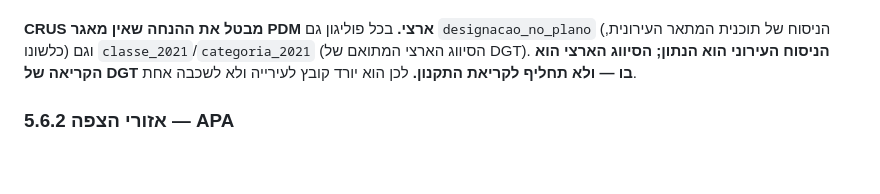
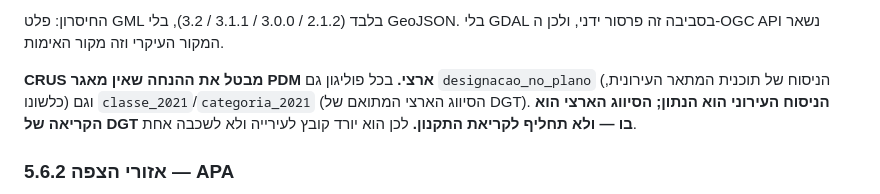
Before and after one commit to lior77/book-gage, a Markdown page: porto/docs/ARCHITECTURE.md, the part around one of its changes. GitHub-like rendering; blank space fills up the shorter version.

```diff
--- a/porto/docs/ARCHITECTURE.md
+++ b/porto/docs/ARCHITECTURE.md
@@ -273,3 +287,5 @@ INE, `Estatísticas de preços da habitação ao nível local`:
+החיסרון: פלט GML בלבד (2.1.2 / 3.0.0 / 3.1.1 / 3.2), בלי GeoJSON. בלי GDAL
+בסביבה זה פרסור ידני, ולכן ה-OGC API נשאר המקור העיקרי וזה מקור האימות.
 
 **CRUS מבטל את ההנחה שאין מאגר PDM ארצי.** בכל פוליגון גם `designacao_no_plano`
 (הניסוח של תוכנית המתאר העירונית, כלשונו) וגם `classe_2021`/`categoria_2021`
```
Also changed, not shown: other parts of porto/docs/ARCHITECTURE.md (+14 -0 lines).
